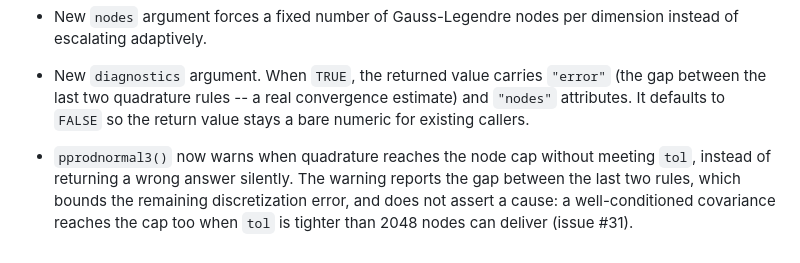
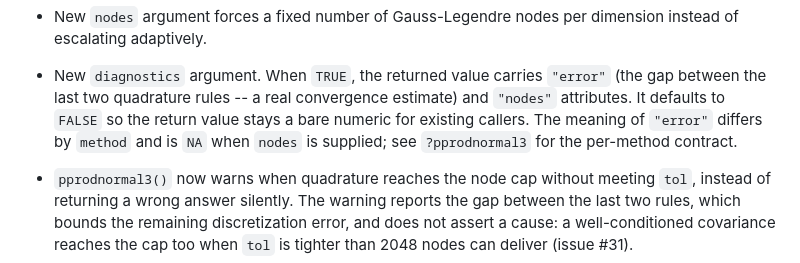
Before and after one commit to Data-Wise/rmediation, a Markdown page: NEWS.md, the part around the change. Drawn GitHub-style.

Commit message:
docs(news): point the diagnostics bullet at ?pprodnormal3 for the per-method error contract
Co-Authored-By: Claude Fable 5 <noreply@anthropic.com>

```diff
--- a/NEWS.md
+++ b/NEWS.md
@@ -43,7 +43,9 @@ root-finding, all of them inherited the error.
 * New `diagnostics` argument. When `TRUE`, the returned value carries `"error"`
   (the gap between the last two quadrature rules -- a real convergence
   estimate) and `"nodes"` attributes. It defaults to `FALSE` so the return
-  value stays a bare numeric for existing callers.
+  value stays a bare numeric for existing callers. The meaning of `"error"`
+  differs by `method` and is `NA` when `nodes` is supplied; see
+  `?pprodnormal3` for the per-method contract.
 
 * `pprodnormal3()` now warns when quadrature reaches the node cap without
   meeting `tol`, instead of returning a wrong answer silently. The warning
```
